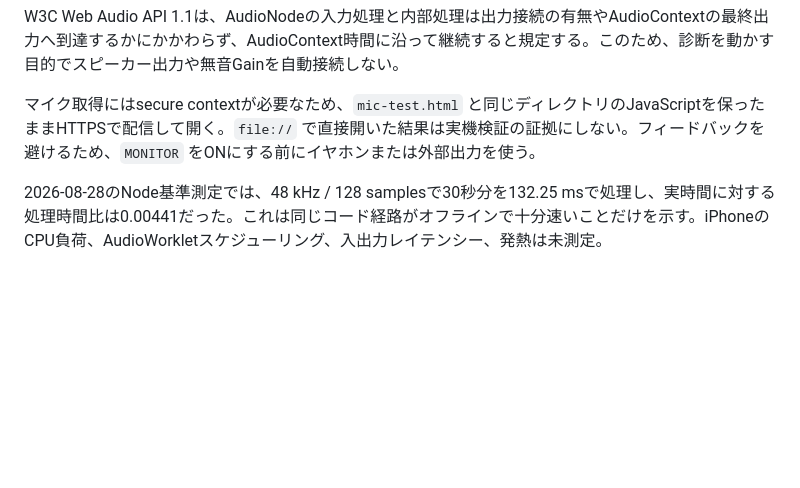
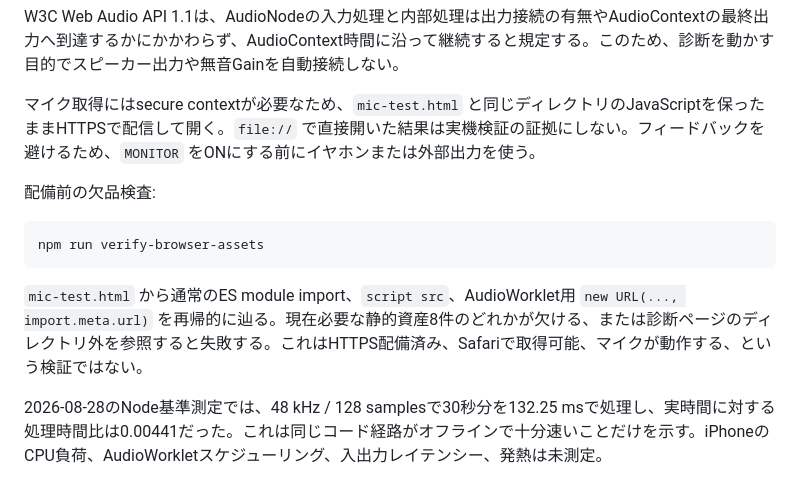
Before and after one commit to daken123-gif/sound-lab, a Markdown page: prototype/body-engine/README.md, the part around the change. GitHub-like rendering; blank space fills up the shorter version.

Commit message:
docs: document browser asset verification

````diff
--- a/prototype/body-engine/README.md
+++ b/prototype/body-engine/README.md
@@ -101,6 +101,14 @@ W3C Web Audio API 1.1は、AudioNodeの入力処理と内部処理は出力接
 
 マイク取得にはsecure contextが必要なため、`mic-test.html` と同じディレクトリのJavaScriptを保ったままHTTPSで配信して開く。`file://` で直接開いた結果は実機検証の証拠にしない。フィードバックを避けるため、`MONITOR` をONにする前にイヤホンまたは外部出力を使う。
 
+配備前の欠品検査:
+
+```sh
+npm run verify-browser-assets
+```
+
+`mic-test.html` から通常のES module import、`script src`、AudioWorklet用 `new URL(..., import.meta.url)` を再帰的に辿る。現在必要な静的資産8件のどれかが欠ける、または診断ページのディレクトリ外を参照すると失敗する。これはHTTPS配備済み、Safariで取得可能、マイクが動作する、という検証ではない。
+
 2026-08-28のNode基準測定では、48 kHz / 128 samplesで30秒分を132.25 msで処理し、実時間に対する処理時間比は0.00441だった。これは同じコード経路がオフラインで十分速いことだけを示す。iPhoneのCPU負荷、AudioWorkletスケジューリング、入出力レイテンシー、発熱は未測定。
 
 ## 録音WAVを処理する
````
